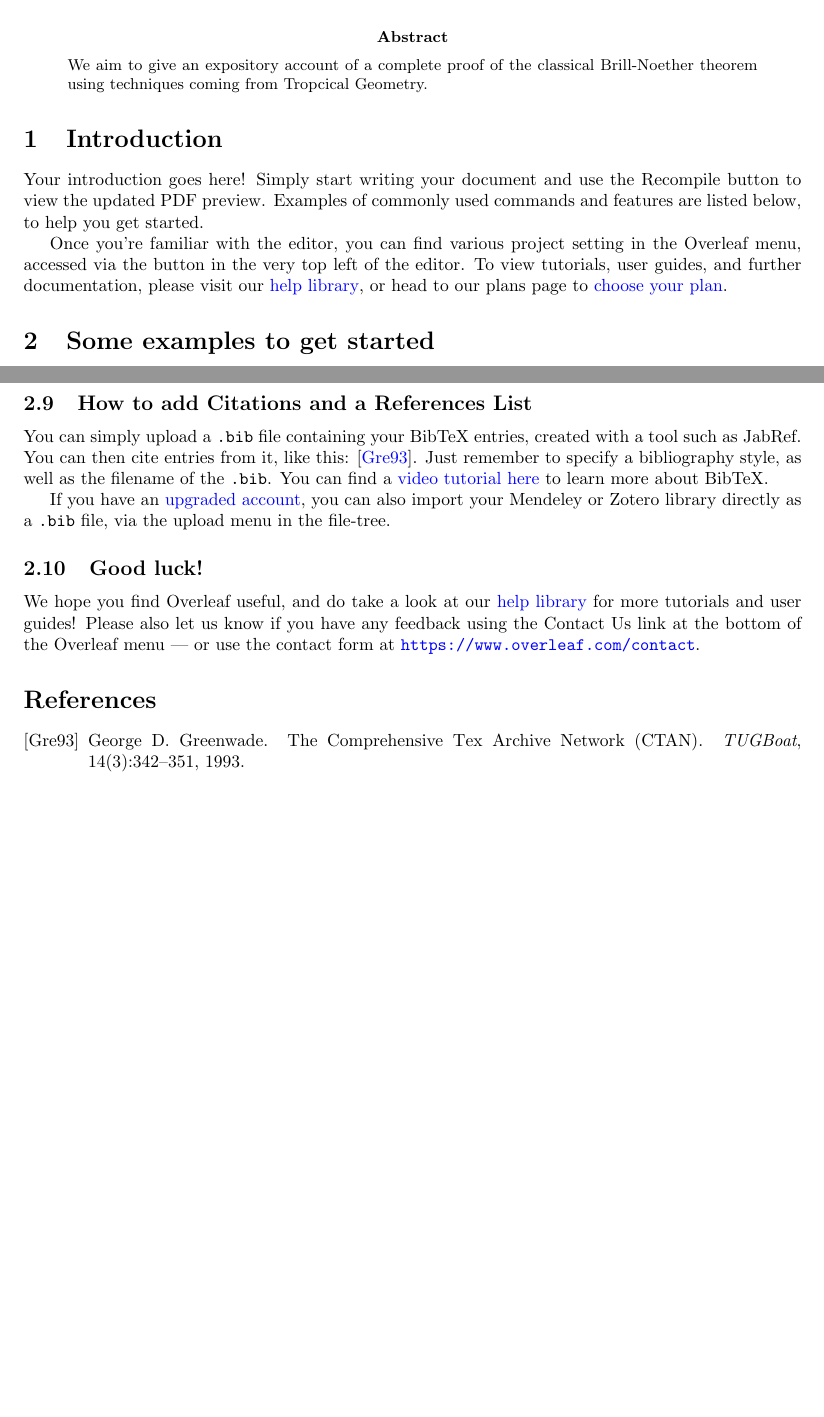
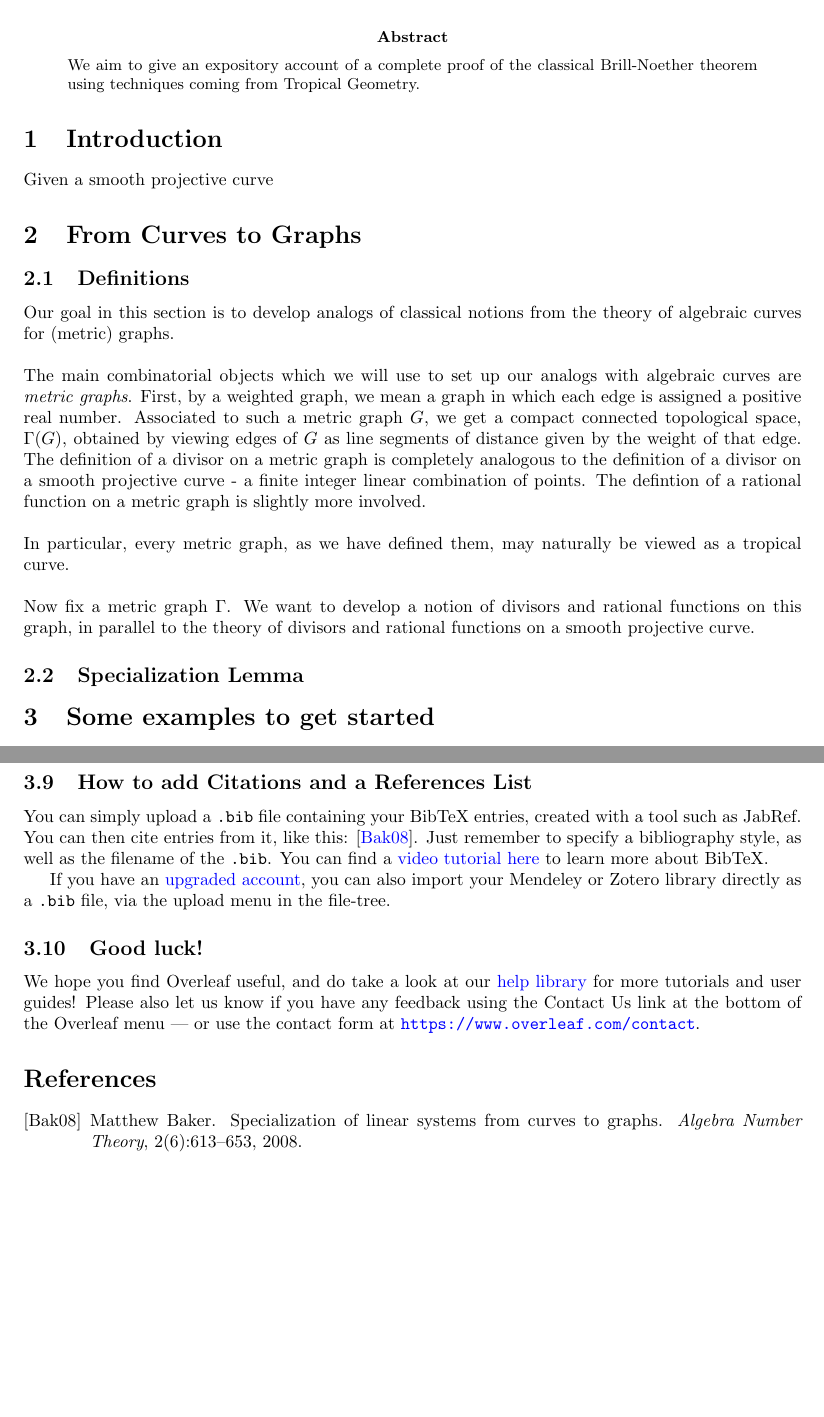
Before and after one commit to MatthewPrashker/Tropical_Brill_Noether_Thesis, a LaTeX paper (main.tex): two parts of pages 1 and 3 of 3, joined at a grey line, cut so that both start at the same text, the shorter picture padded with empty space. Compiled offline with pdfLaTeX.

Commit message:
Setting up Introduction

```diff
--- a/main.tex
+++ b/main.tex
@@ -21,14 +21,23 @@
 
 \begin{abstract}
 \noindent
-We aim to give an expository account of a complete proof of the classical Brill-Noether theorem using techniques coming from Tropcical Geometry.
+We aim to give an expository account of a complete proof of the classical Brill-Noether theorem using techniques coming from Tropical Geometry.
 \end{abstract}
-
 \section{Introduction}
-
-Your introduction goes here! Simply start writing your document and use the Recompile button to view the updated PDF preview. Examples of commonly used commands and features are listed below, to help you get started.
-
-Once you're familiar with the editor, you can find various project setting in the Overleaf menu, accessed via the button in the very top left of the editor. To view tutorials, user guides, and further documentation, please visit our \href{https://www.overleaf.com/learn}{help library}, or head to our plans page to \href{https://www.overleaf.com/user/subscription/plans}{choose your plan}.
+Given a smooth projective curve
+\section{From Curves to Graphs}
+\subsection{Definitions}
+Our goal in this section is to develop analogs of classical notions from the theory of algebraic curves for (metric) graphs.
+\newline
+\newline
+The main combinatorial objects which we will use to set up our analogs with algebraic curves are $\textit{metric graphs}$. First, by a weighted graph, we mean a graph in which each edge is assigned a positive real number. Associated to such a metric graph $G$, we get a compact connected topological space, $\Gamma(G)$, obtained by viewing edges of $G$ as line segments of distance given by the weight of that edge. The definition of a divisor on a metric graph is completely analogous to the definition of a divisor on a smooth projective curve - a finite integer linear combination of points. The defintion of a rational function on a metric graph is slightly more involved.
+\newline
+\newline
+In particular, every metric graph, as we have defined them, may naturally be viewed as a tropical curve.
+\newline
+\newline
+Now fix a metric graph $\Gamma$. We want to develop a notion of divisors and rational functions on this graph, in parallel to the theory of divisors and rational functions on a smooth projective curve.
+\subsection{Specialization Lemma}
 
 \section{Some examples to get started}
 
@@ -106,7 +115,7 @@ To change the spell check language, simply open the Overleaf menu at the top lef
 
 \subsection{How to add Citations and a References List}
 
-You can simply upload a \verb|.bib| file containing your BibTeX entries, created with a tool such as JabRef. You can then cite entries from it, like this: \cite{greenwade93}. Just remember to specify a bibliography style, as well as the filename of the \verb|.bib|. You can find a \href{https://www.overleaf.com/help/97-how-to-include-a-bibliography-using-bibtex}{video tutorial here} to learn more about BibTeX.
+You can simply upload a \verb|.bib| file containing your BibTeX entries, created with a tool such as JabRef. You can then cite entries from it, like this: \cite{baker08}. Just remember to specify a bibliography style, as well as the filename of the \verb|.bib|. You can find a \href{https://www.overleaf.com/help/97-how-to-include-a-bibliography-using-bibtex}{video tutorial here} to learn more about BibTeX.
 
 If you have an \href{https://www.overleaf.com/user/subscription/plans}{upgraded account}, you can also import your Mendeley or Zotero library directly as a \verb|.bib| file, via the upload menu in the file-tree.
 
```
Also changed, not shown: references.bib (added, +8 -0 lines), sample.bib (deleted, +0 -9 lines), main.tex (2 more changed lines).
